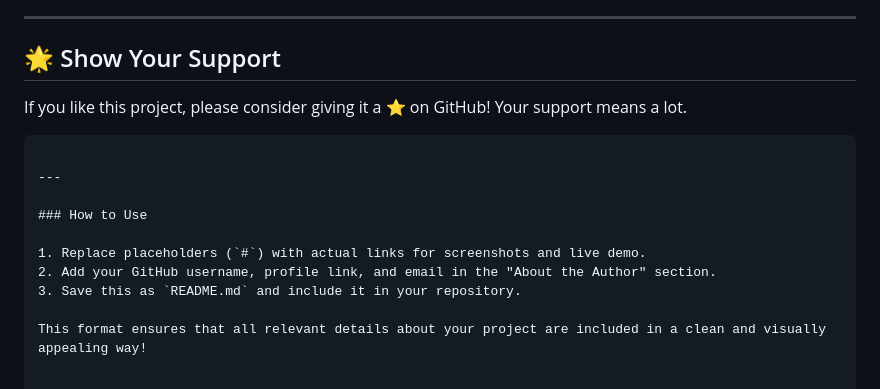
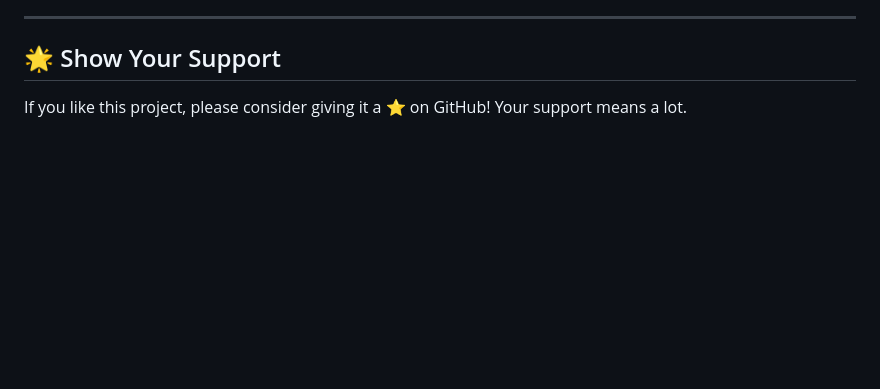
Before and after one commit to Yashkolte1/Health-Tracker-BMI-Calculator, a Markdown page: README.md, the part around the change printed below. GitHub-like rendering; blank space fills up the shorter version.

````diff
--- a/README.md
+++ b/README.md
@@ -174,14 +174,3 @@ Contributions are welcome! To contribute:
 ## 🌟 Show Your Support
 
 If you like this project, please consider giving it a ⭐ on GitHub! Your support means a lot.
-```
-
----
-
-### How to Use
-
-1. Replace placeholders (`#`) with actual links for screenshots and live demo.
-2. Add your GitHub username, profile link, and email in the "About the Author" section.
-3. Save this as `README.md` and include it in your repository.
-
-This format ensures that all relevant details about your project are included in a clean and visually appealing way!
````
Also changed, not shown: other parts of README.md (+3 -3 lines).
